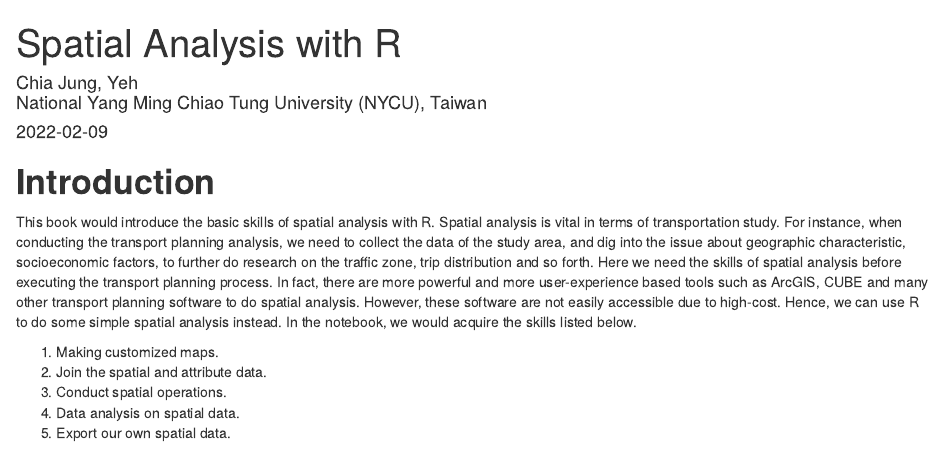
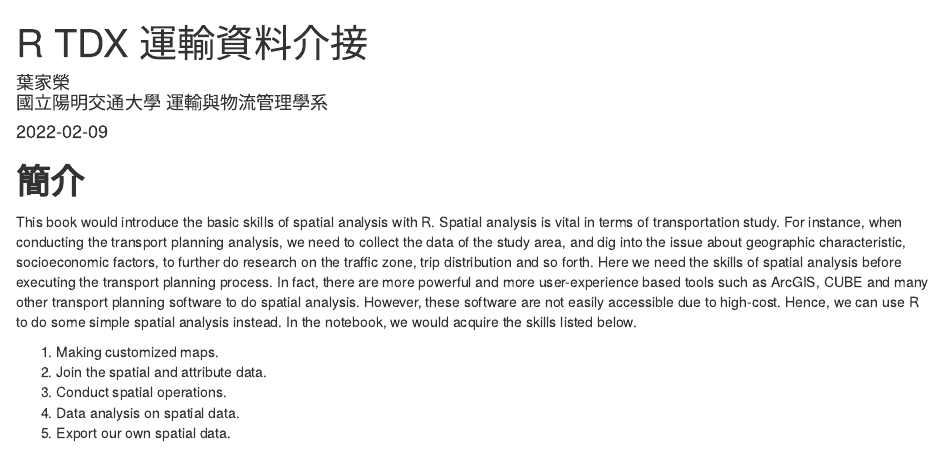
Before and after one commit to ChiaJung-Yeh/TDX_Guide, an R Markdown document (index.Rmd): the page in a window 1100 px wide, from its top. Rendered offline with R 4.5, knitr and Pandoc, with nearby package versions.

Commit message:
Initial commit

```diff
--- a/index.Rmd
+++ b/index.Rmd
@@ -1,6 +1,6 @@
 ---
-title: "Spatial Analysis with R"
-author: "Chia Jung, Yeh\\\n National Yang Ming Chiao Tung University (NYCU), Taiwan"
+title: "R TDX 運輸資料介接"
+author: "葉家榮\\\n 國立陽明交通大學 運輸與物流管理學系"
 date: "`r Sys.Date()`"
 site: bookdown::bookdown_site
 # output: bookdown::gitbook
@@ -13,7 +13,7 @@
 ---
 
 
-# **Introduction**
+# **簡介**
 
 This book would introduce the basic skills of spatial analysis with R. Spatial analysis is vital in terms of transportation study. For instance, when conducting the transport planning analysis, we need to collect the data of the study area, and dig into the issue about geographic characteristic, socioeconomic factors, to further do research on the traffic zone, trip distribution and so forth. Here we need the skills of spatial analysis before executing the transport planning process. In fact, there are more powerful and more user-experience based tools such as ArcGIS, CUBE and many other transport planning software to do spatial analysis. However, these software are not easily accessible due to high-cost. Hence, we can use R to do some simple spatial analysis instead. In the notebook, we would acquire the skills listed below.
 
```
Also changed, not shown: docs/reference-keys.txt, docs/search_index.json, 1 other file.
